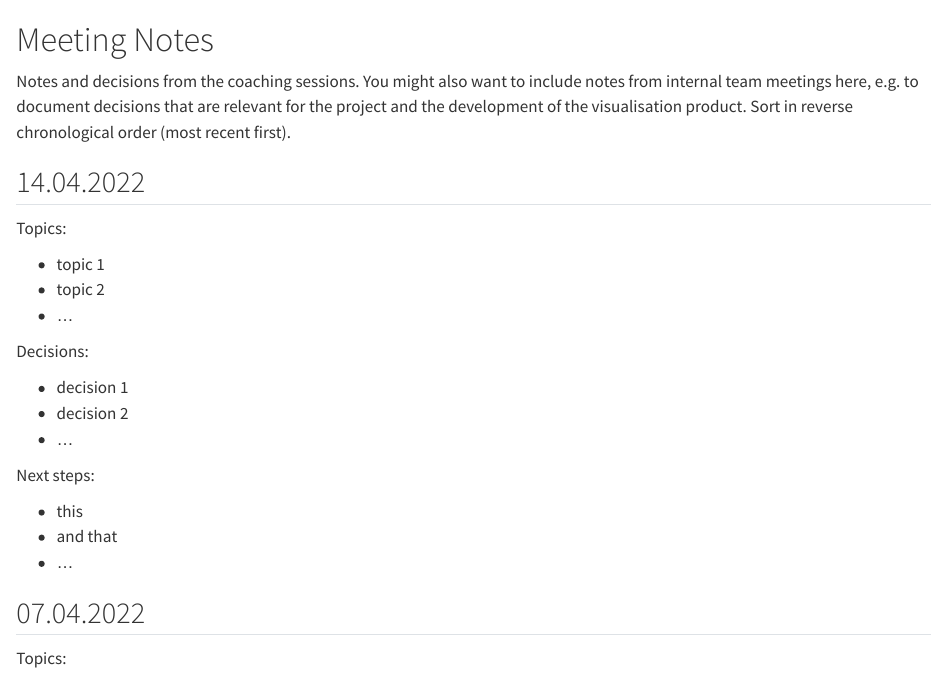
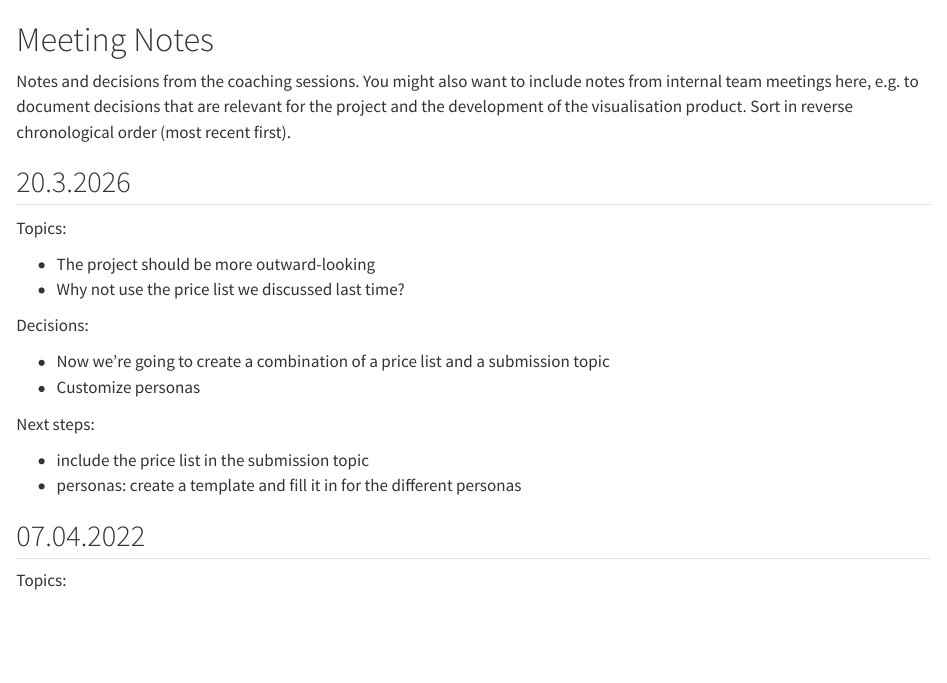
Before and after one commit to podsv-fs26-ad24/ad24-4-fancyproject, a Quarto document (docs/meeting_notes.qmd): the page in a window 1100 px wide, from its top. Rendered offline with R 4.5, knitr and Pandoc in place of Quarto, with nearby package versions.

Commit message:
Update meeting_notes.qmd

```diff
--- a/docs/meeting_notes.qmd
+++ b/docs/meeting_notes.qmd
@@ -3,25 +3,25 @@
 Notes and decisions from the coaching sessions. You might also want to include notes from internal team meetings here, e.g. to document decisions that are relevant for the project and the development of the visualisation product. Sort in reverse chronological order (most recent first).
 
 
-## 14.04.2022
+## 20.3.2026
 
 Topics:
 
-* topic 1
-* topic 2
-* ...
+* The project should be more outward-looking
+* Why not use the price list we discussed last time?
+
 
 Decisions:
 
-* decision 1
-* decision 2
-* ...
+* Now we're going to create a combination of a price list and a submission topic
+* Customize personas
+
 
 Next steps:
 
-* this
-* and that
-* ...
+* include the price list in the submission topic
+* personas: create a template and fill it in for the different personas
+
 
 ## 07.04.2022
 
```
